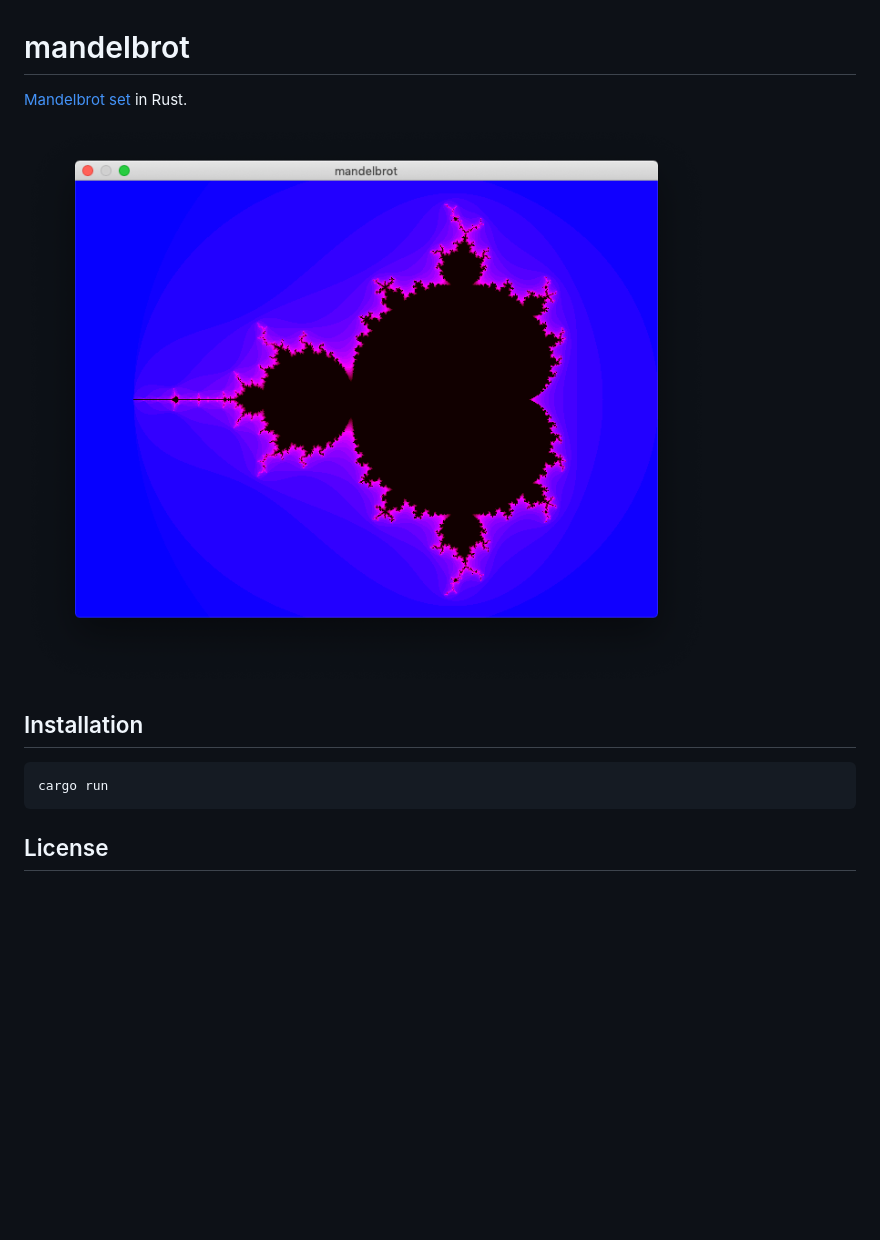
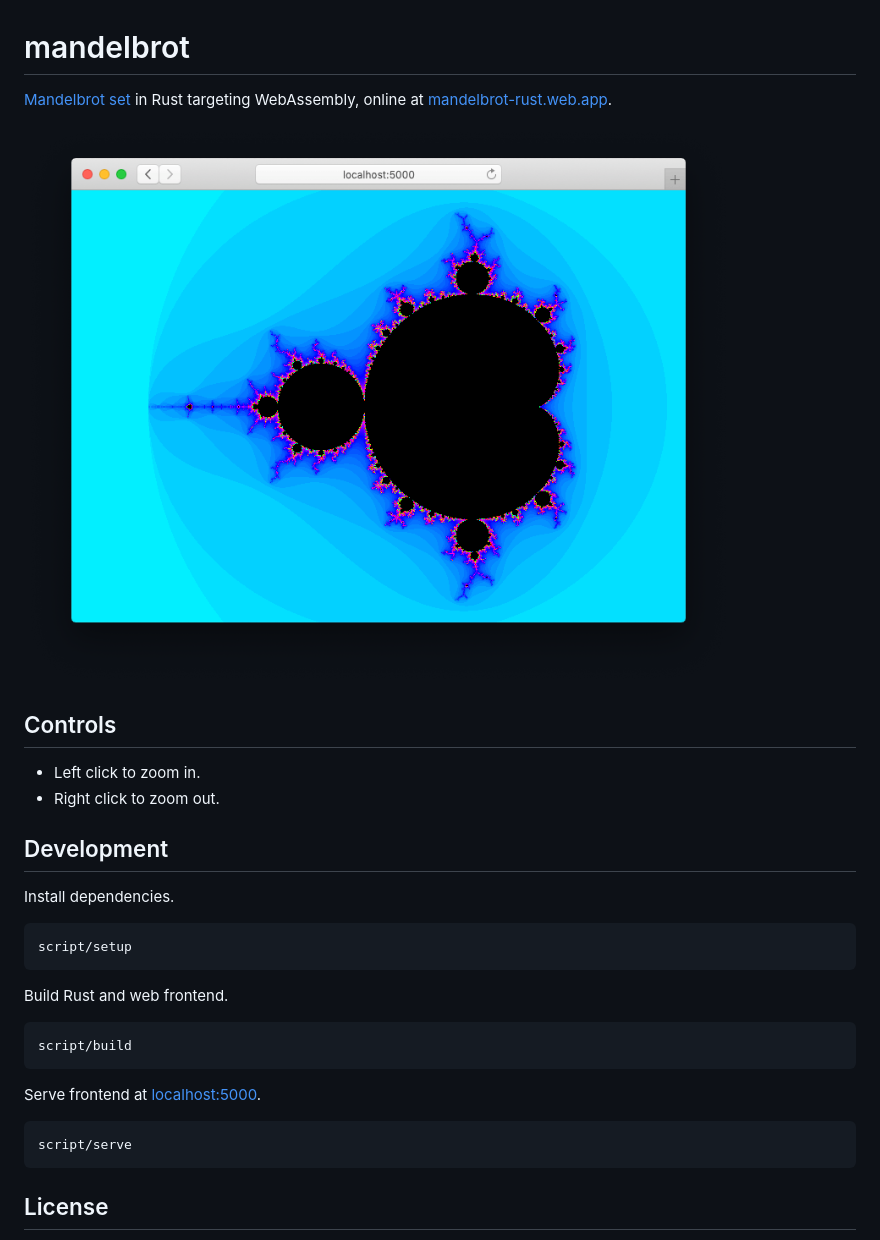
Before and after one commit to dtcristo/mandelbrot, a Markdown page: README.md, the part around the change. Drawn GitHub-style; pictures changed too: images/mandelbrot.png; blank space fills up the shorter version.

````diff
--- a/README.md
+++ b/README.md
@@ -1,13 +1,33 @@
 # mandelbrot
 
-[Mandelbrot set](https://en.wikipedia.org/wiki/Mandelbrot_set) in Rust.
+[Mandelbrot set](https://en.wikipedia.org/wiki/Mandelbrot_set) in Rust targeting
+WebAssembly, online at [mandelbrot-rust.web.app](https://mandelbrot-rust.web.app/).
 
 ![mandelbrot](images/mandelbrot.png)
 
-## Installation
+## Controls
+
+- Left click to zoom in.
+- Right click to zoom out.
+
+## Development
+
+Install dependencies.
 
 ```sh
-cargo run
+script/setup
+```
+
+Build Rust and web frontend.
+
+```sh
+script/build
+```
+
+Serve frontend at [localhost:5000](http://localhost:5000/).
+
+```sh
+script/serve
 ```
 
 ## License
````
